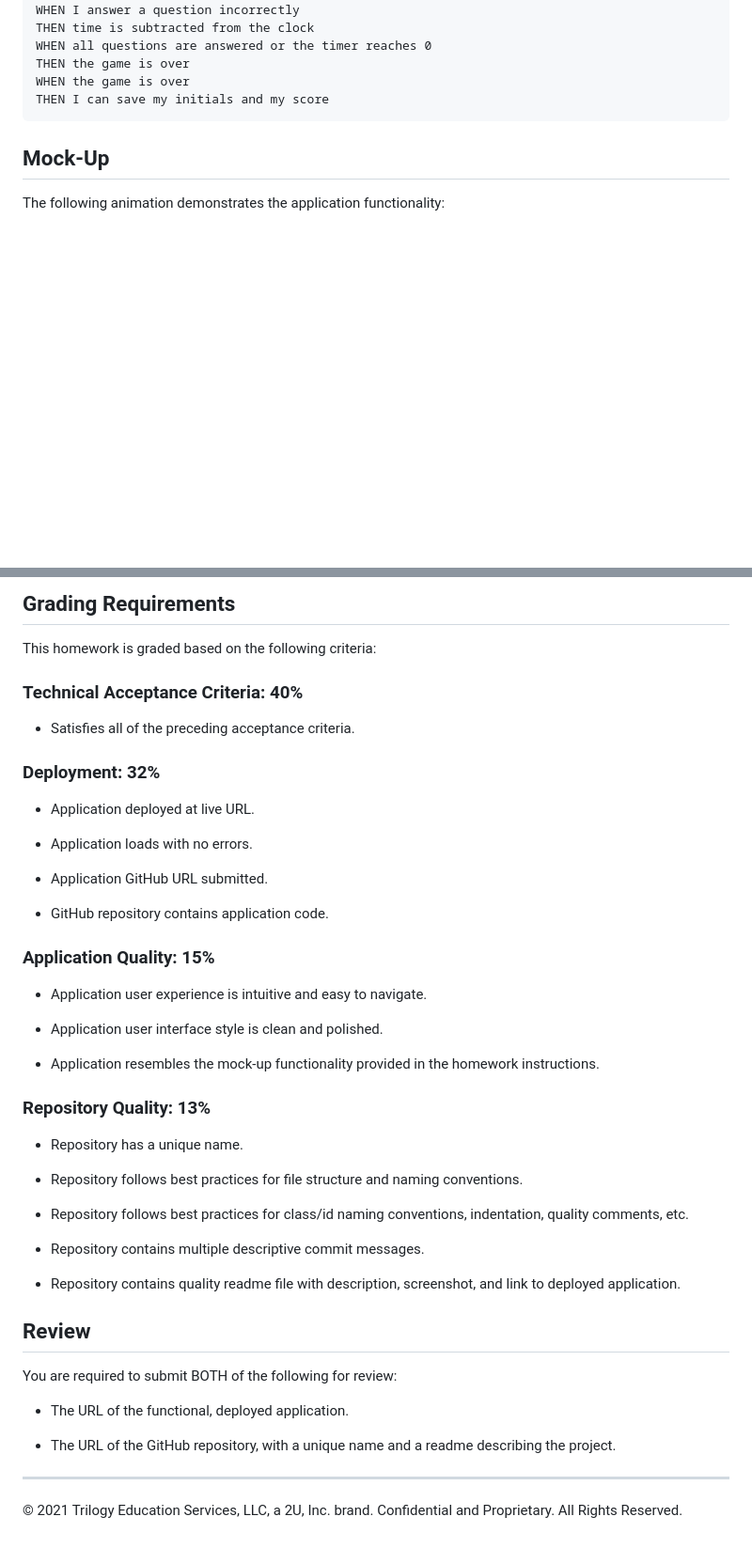
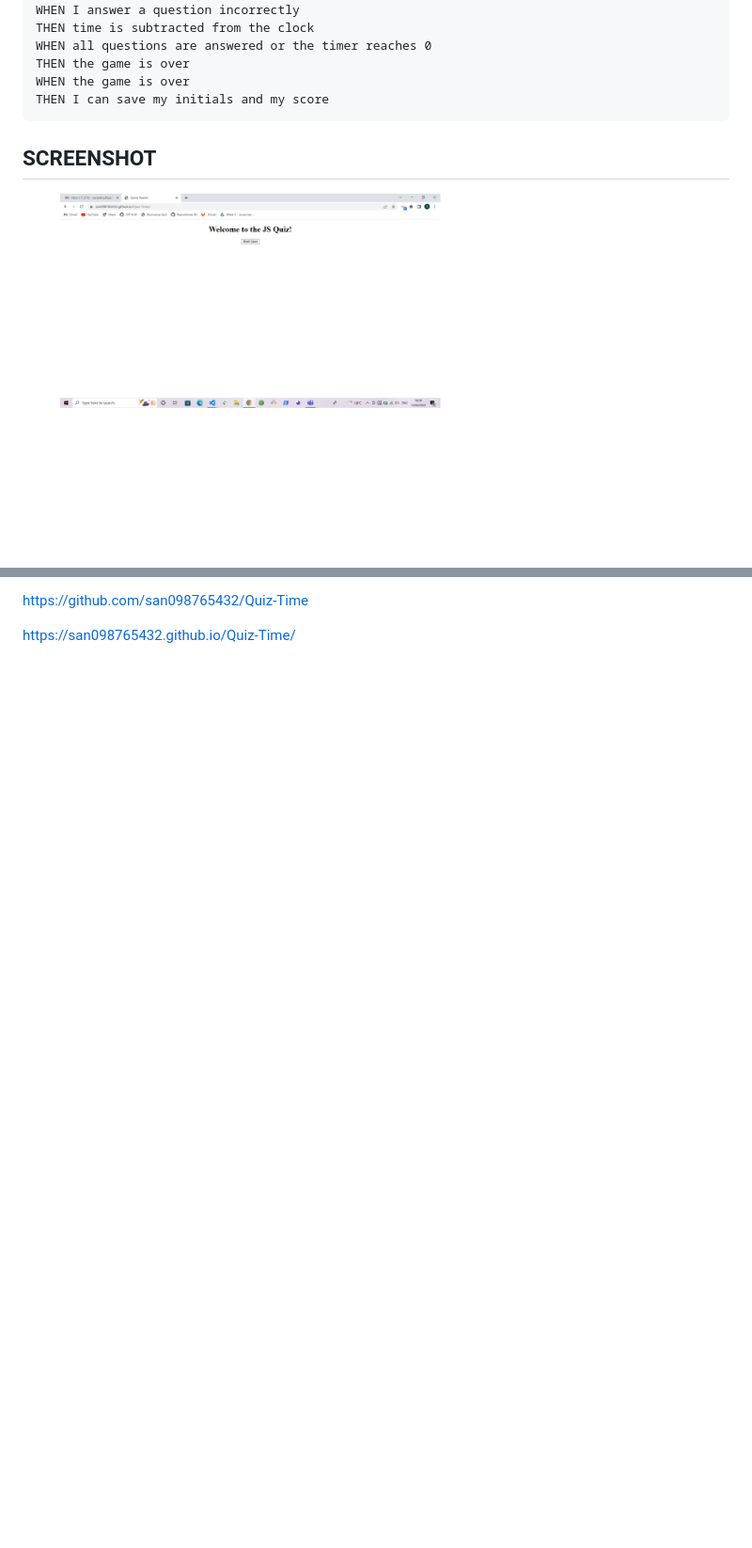
Before and after one commit to san098765432/Quiz-Time, a Markdown page: README.md, 2 parts joined by grey strips. Shown: that part at 94% size. Rendered like a GitHub page; pictures changed too: assets/screenshot.png (added); blank space fills up the shorter version.

Commit message:
adding screenshot to readme

````diff
--- a/README.md
+++ b/README.md
@@ -31,8 +23,10 @@ THEN the game is over
 WHEN the game is over
 THEN I can save my initials and my score
 ```
+## SCREENSHOT
 
-## Mock-Up
+<figure>
+<img src="./assets/screenshot.png">
+</figure>
 
-The following animation demonstrates the application functionality:
 
@@ -40,50 +34,4 @@ The following animation demonstrates the application functionality:
 
-## Grading Requirements
+https://github.com/san098765432/Quiz-Time
 
-This homework is graded based on the following criteria:
-
-### Technical Acceptance Criteria: 40%
-
-* Satisfies all of the preceding acceptance criteria.
-
-### Deployment: 32%
-
-* Application deployed at live URL.
-
-* Application loads with no errors.
-
-* Application GitHub URL submitted.
-
-* GitHub repository contains application code.
-
-### Application Quality: 15%
-
-* Application user experience is intuitive and easy to navigate.
-
-* Application user interface style is clean and polished.
-
-* Application resembles the mock-up functionality provided in the homework instructions.
-
-### Repository Quality: 13%
-
-* Repository has a unique name.
-
-* Repository follows best practices for file structure and naming conventions.
-
-* Repository follows best practices for class/id naming conventions, indentation, quality comments, etc.
-
-* Repository contains multiple descriptive commit messages.
-
-* Repository contains quality readme file with description, screenshot, and link to deployed application.
-
-## Review
-
-You are required to submit BOTH of the following for review:
-
-* The URL of the functional, deployed application.
-
-* The URL of the GitHub repository, with a unique name and a readme describing the project.
-
----
-
-© 2021 Trilogy Education Services, LLC, a 2U, Inc. brand. Confidential and Proprietary. All Rights Reserved.
+https://san098765432.github.io/Quiz-Time/
````
Also changed, not shown: other parts of README.md (+1 -9 lines).
